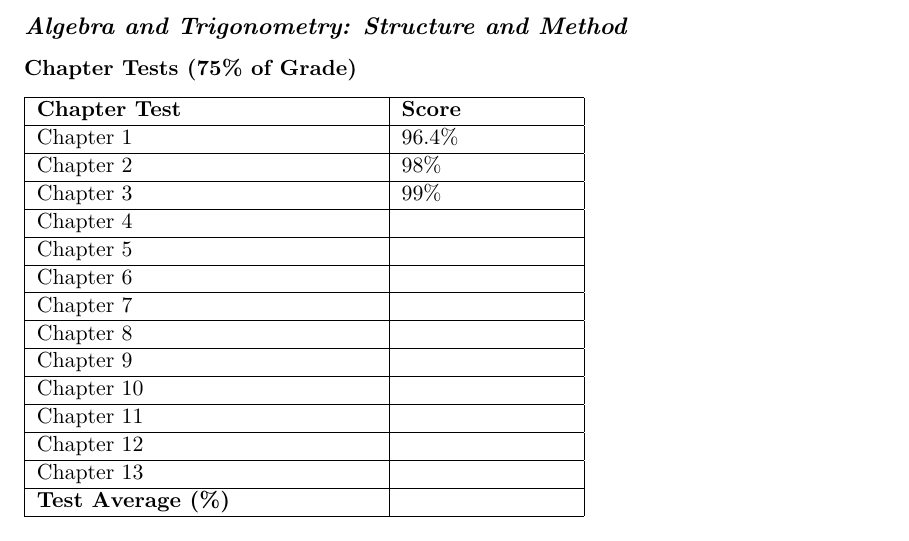
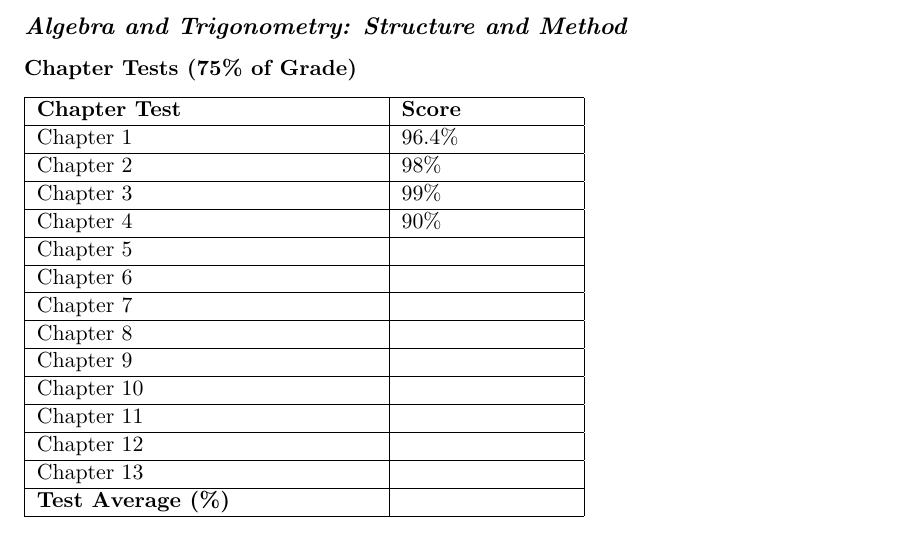
Before and after one commit to KrishOnGH/Krish_Algebra2-Precalc_Latex, a LaTeX document (Syllabus.tex): part of page 3 of 4, cut so that both start at the same text. Compiled offline with pdfLaTeX.

Commit message:
Add graded assessment for Algebra 2 Chapter 4

```diff
--- a/Syllabus.tex
+++ b/Syllabus.tex
@@ -101,7 +101,7 @@
 Chapter 1 & 96.4\% \\ \hline
 Chapter 2 & 98\% \\ \hline
 Chapter 3 & 99\% \\ \hline
-Chapter 4 & \\ \hline
+Chapter 4 & 90\% \\ \hline
 Chapter 5 & \\ \hline
 Chapter 6 & \\ \hline
 Chapter 7 & \\ \hline
```
Also changed, not shown: Syllabus.pdf, 1 other file.
